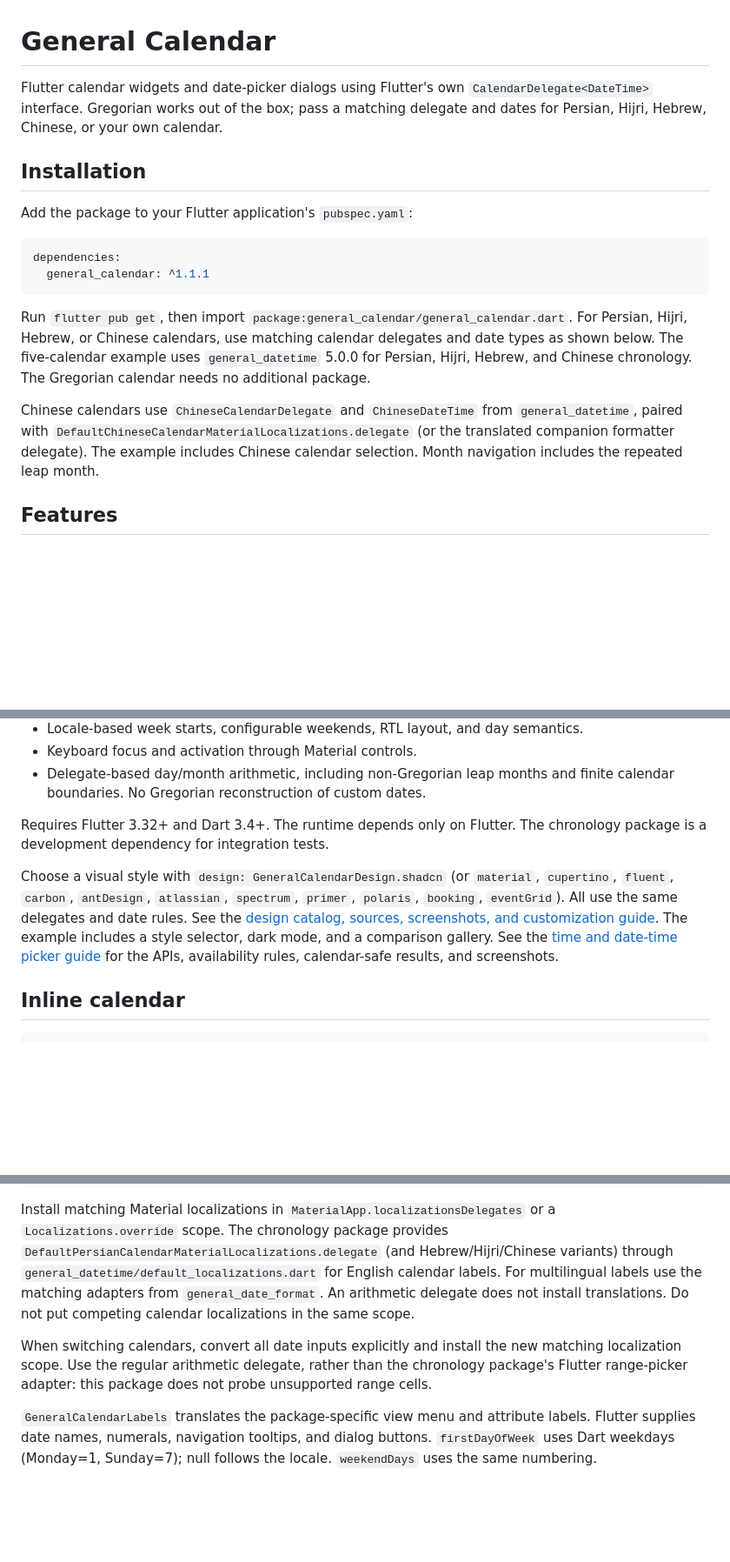
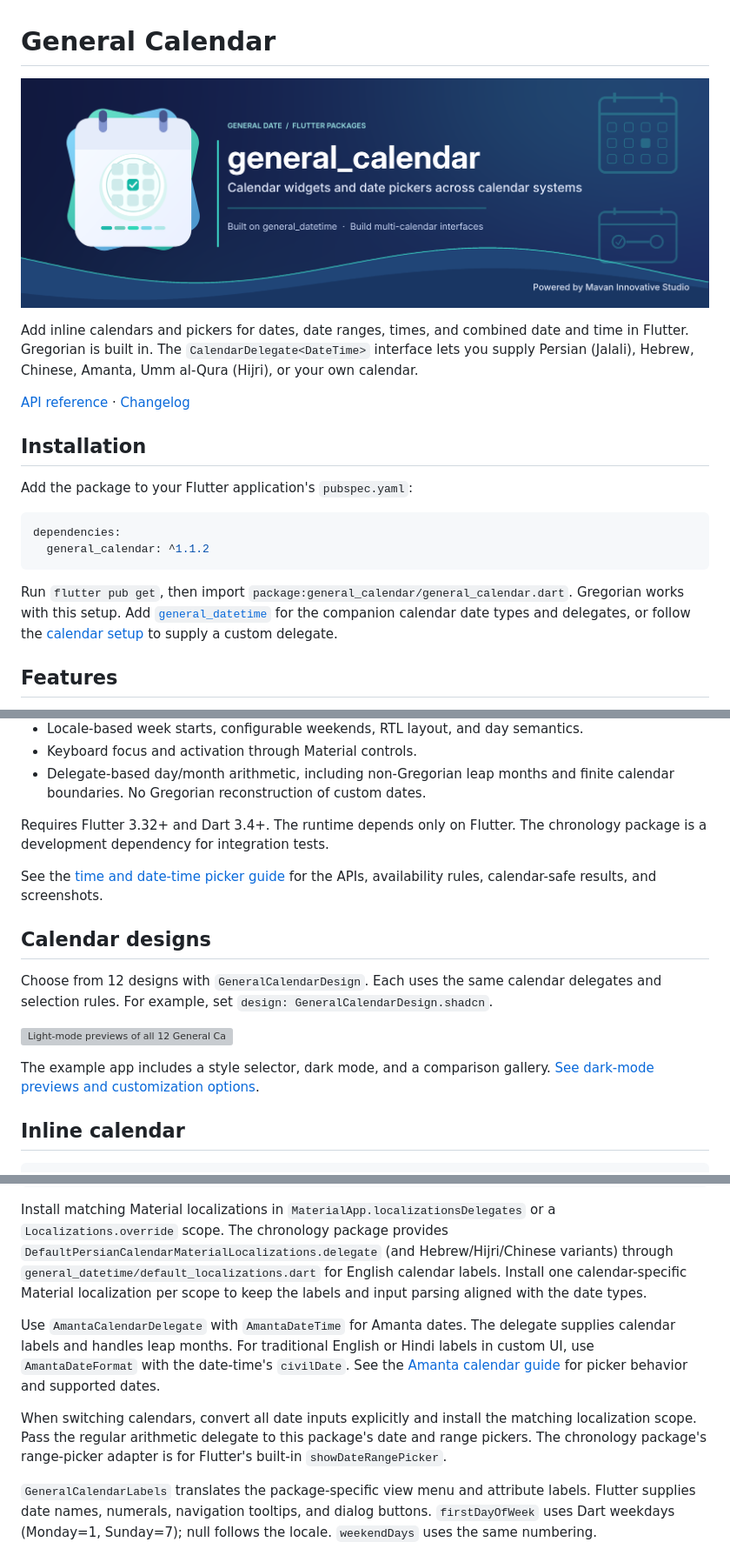
Before and after one commit to ali-you/general-calendar-package, a Markdown page: README.md, 3 parts joined by grey strips. Shown at 87% size. Rendered like a GitHub page; pictures changed too: images/general_calendar-banner.png (added); blank space fills up the shorter version; grey boxes are pictures that could not be loaded.

````diff
--- a/README.md
+++ b/README.md
@@ -1,8 +1,14 @@
 # General Calendar
 
-Flutter calendar widgets and date-picker dialogs using Flutter's own
-`CalendarDelegate<DateTime>` interface. Gregorian works out of the box; pass a
-matching delegate and dates for Persian, Hijri, Hebrew, Chinese, or your own calendar.
+![General Calendar banner](https://raw.githubusercontent.com/ali-you/general-calendar-package/v1.1.2/images/general_calendar-banner.png)
+
+Add inline calendars and pickers for dates, date ranges, times, and combined
+date and time in Flutter. Gregorian is built in. The
+`CalendarDelegate<DateTime>` interface lets you supply Persian (Jalali),
+Hebrew, Chinese, Amanta, Umm al-Qura (Hijri), or your own calendar.
+
+[API reference](https://pub.dev/documentation/general_calendar/latest/) ·
+[Changelog](https://pub.dev/packages/general_calendar/changelog)
 
 ## Installation
 
@@ -10,20 +16,14 @@ Add the package to your Flutter application's `pubspec.yaml`:
 
 ```yaml
 dependencies:
-  general_calendar: ^1.1.1
+  general_calendar: ^1.1.2
 ```
 
 Run `flutter pub get`, then import
-`package:general_calendar/general_calendar.dart`.
-For Persian, Hijri, Hebrew, or Chinese calendars, use matching calendar delegates and
-date types as shown below. The five-calendar example uses
-`general_datetime` 5.0.0 for Persian, Hijri, Hebrew, and Chinese chronology.
-The Gregorian calendar needs no additional package.
-
-Chinese calendars use `ChineseCalendarDelegate` and `ChineseDateTime` from
-`general_datetime`, paired with `DefaultChineseCalendarMaterialLocalizations.delegate`
-(or the translated companion formatter delegate). The example includes Chinese
-calendar selection. Month navigation includes the repeated leap month.
+`package:general_calendar/general_calendar.dart`. Gregorian works with this
+setup. Add [`general_datetime`](https://pub.dev/packages/general_datetime) for the companion
+calendar date types and delegates, or follow the
+[calendar setup](#calendars-and-localization) to supply a custom delegate.
 
 ## Features
 
@@ -44,13 +44,19 @@ calendar selection. Month navigation includes the repeated leap month.
 Requires Flutter 3.32+ and Dart 3.4+. The runtime depends only on Flutter.
 The chronology package is a development dependency for integration tests.
 
-Choose a visual style with `design: GeneralCalendarDesign.shadcn` (or `material`,
-`cupertino`, `fluent`, `carbon`, `antDesign`, `atlassian`, `spectrum`, `primer`,
-`polaris`, `booking`, `eventGrid`). All use the same delegates and date rules.
-See the [design catalog, sources, screenshots, and customization guide](https://github.com/ali-you/general-calendar-package/blob/main/docs/calendar-designs.md).
-The example includes a style selector, dark mode, and a comparison gallery.
 See the [time and date-time picker guide](https://github.com/ali-you/general-calendar-package/blob/main/docs/time-pickers.md) for the APIs,
 availability rules, calendar-safe results, and screenshots.
+
+## Calendar designs
+
+Choose from 12 designs with `GeneralCalendarDesign`. Each uses the same calendar
+delegates and selection rules. For example, set
+`design: GeneralCalendarDesign.shadcn`.
+
+![Light-mode previews of all 12 General Calendar designs](https://raw.githubusercontent.com/ali-you/general-calendar-package/v1.1.2/docs/images/calendar-designs-light.png)
+
+The example app includes a style selector, dark mode, and a comparison gallery.
+[See dark-mode previews and customization options](https://github.com/ali-you/general-calendar-package/blob/main/docs/calendar-designs.md).
 
 ## Inline calendar
 
@@ -123,14 +136,19 @@ Install matching Material localizations in `MaterialApp.localizationsDelegates`
 or a `Localizations.override` scope. The chronology package provides
 `DefaultPersianCalendarMaterialLocalizations.delegate` (and Hebrew/Hijri/Chinese
 variants) through `general_datetime/default_localizations.dart` for English
-calendar labels. For multilingual labels use the matching adapters from
-`general_date_format`. An arithmetic delegate does not install translations.
-Do not put competing calendar localizations in the same scope.
+calendar labels. Install one calendar-specific Material localization per
+scope to keep the labels and input parsing aligned with the date types.
+
+Use `AmantaCalendarDelegate` with `AmantaDateTime` for Amanta dates. The
+delegate supplies calendar labels and handles leap months. For traditional
+English or Hindi labels in custom UI, use `AmantaDateFormat` with the
+date-time's `civilDate`. See the [Amanta calendar guide](https://github.com/ali-you/general-date-package/blob/v5.1.0/docs/amanta-calendar.md)
+for picker behavior and supported dates.
 
 When switching calendars, convert all date inputs explicitly and install the
-new matching localization scope. Use the regular arithmetic delegate, rather
-than the chronology package's Flutter range-picker adapter: this package does
-not probe unsupported range cells.
+matching localization scope. Pass the regular arithmetic delegate to this
+package's date and range pickers. The chronology package's range-picker
+adapter is for Flutter's built-in `showDateRangePicker`.
 
 `GeneralCalendarLabels` translates the package-specific view menu and attribute
 labels. Flutter supplies date names, numerals, navigation tooltips, and dialog
````
Also changed, not shown: other parts of README.md (+8 -5 lines), CHANGELOG.md (+3 -1 lines), images/general_calendar.png (added), 4 other files.
